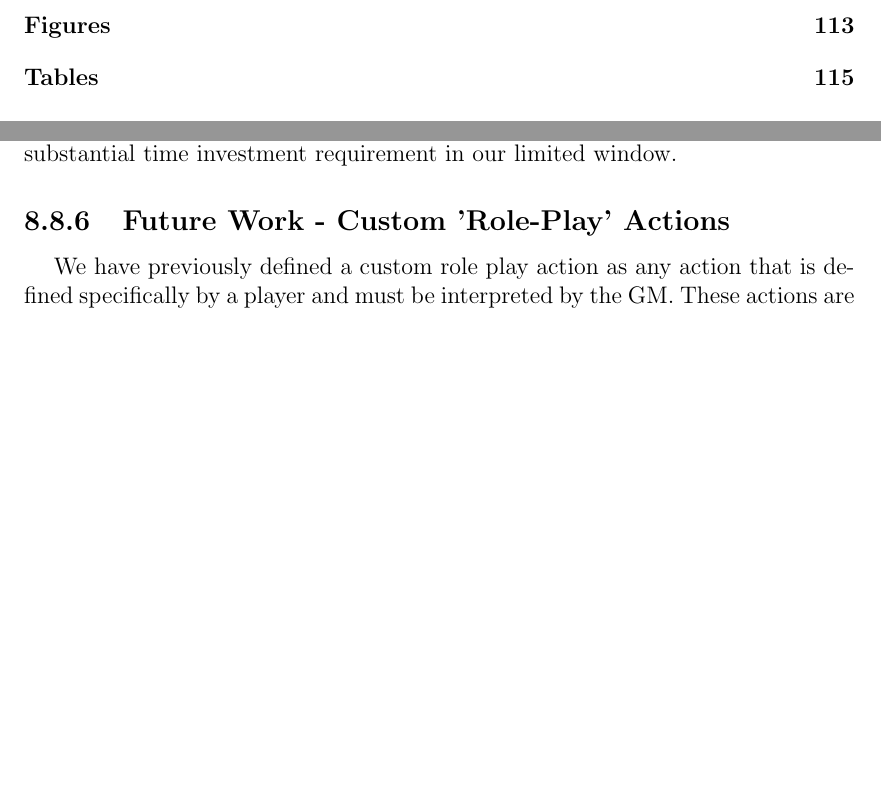
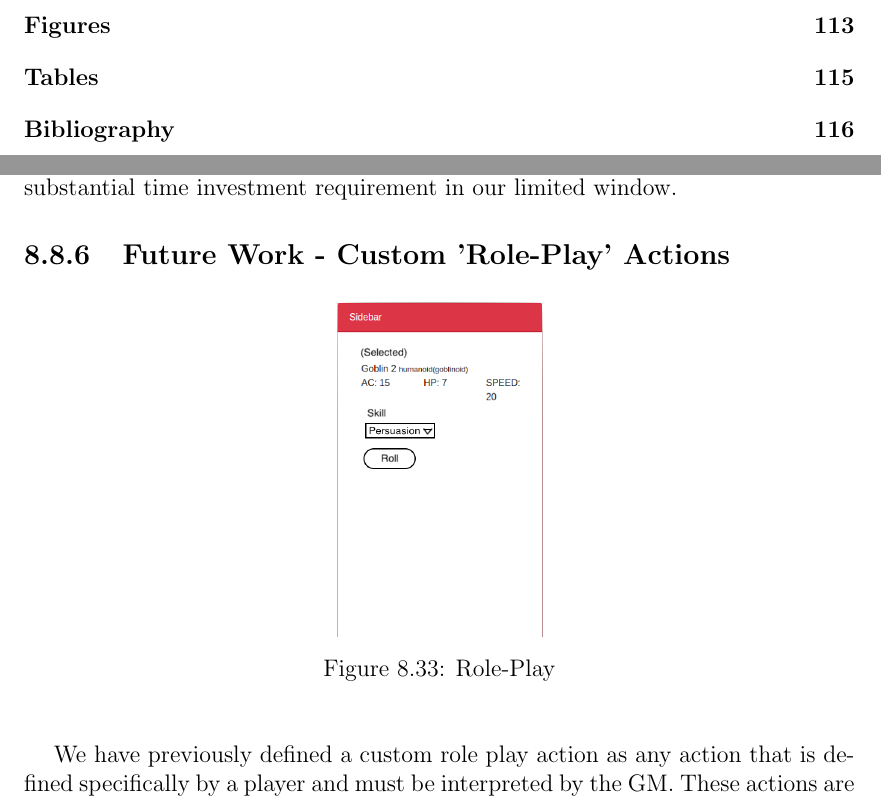
Before and after one commit to jacobspigle/DMBD_Final_Design_Documentation, a LaTeX thesis (DMBD_Final_Design_Document.tex): two parts of pages 4 and 86 of 121, joined at a grey line, cut so that both start at the same text, the shorter picture padded with empty space. Compiled offline with pdfLaTeX.

Commit message:
Roleplay Image

```diff
--- a/DMBD_Final_Design_Document.tex
+++ b/DMBD_Final_Design_Document.tex
@@ -72,7 +72,7 @@
 		year={1997},
 		publisher={MIT press}
 	}
-	@misc{minmax,
+	@misc{minimax,
 		author = {Nuno Nogueira},
 		title = {{Minimax Algorithm}},
 		howpublished = "\url{https://en.wikipedia.org/wiki/Behavior_tree_(artificial_intelligence,_robotics_and_control)}",
@@ -1605,6 +1605,13 @@ Our plan for testing involving all components, both the search and profile layou
 
 		\subsection{Future Work - Custom 'Role-Play' Actions}
 
+		\begin{figure}[H]
+			\centering
+			\includegraphics[scale=.3]{roleplay}
+			\caption{Role-Play}
+			\label{fig: Role-Play}
+		\end{figure}
+
 		We have previously defined a custom role play action as any action that is defined specifically by a player and must be interpreted by the GM. These actions are a staple of tabletop role playing games, and are known to enhance the immersion of players. The challenge in implementing them into Critical Encounters is that the possibilities are extremely broad for any given custom action. Additionally, a player cannot easily "describe" a made up action to the A.I. controlling the GM.
 
 		One possible solution to this problem is to allow users a certain degree of 'sandbox' control over encounters they are playing. When a user is in sandbox mode, they are able to make changes to the battlefield during combat that otherwise would not be possible. For example, a user who wanted to have their player character attempt to throw a piece of furniture over a door in order to create a barricade could be enabled to create a new obstacle on the map at the location of the door. This action would represent the creation of a barricade, and would cost the user their action.
```
Also changed, not shown: DMBD_Final_Design_Document.bib (+1 -1 lines), images/roleplay.png (added), DMBD_Final_Design_Document.tex (4 more changed lines).
